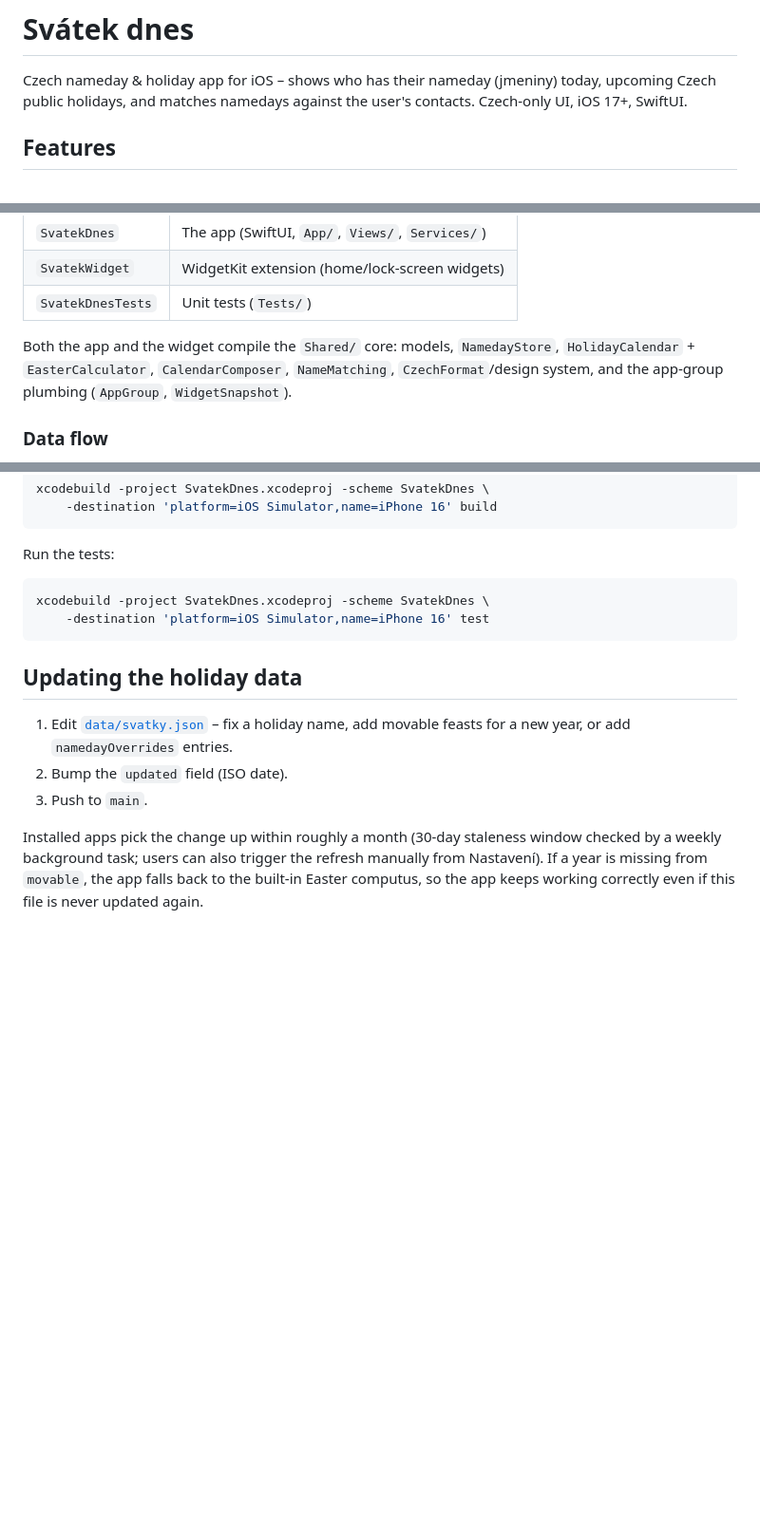
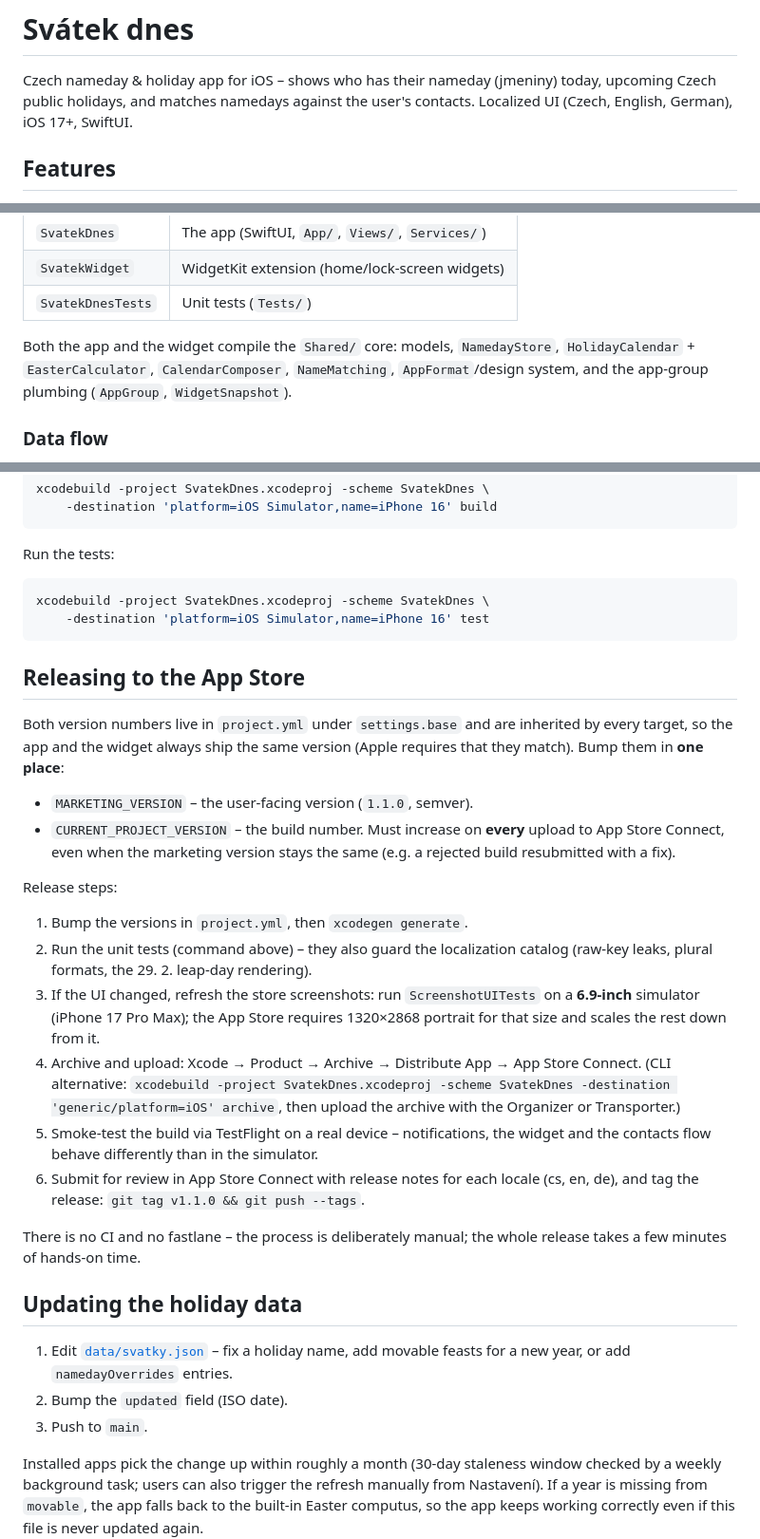
Before and after one commit to Norrill/svatek-dnes, a Markdown page: README.md, 3 parts joined by grey strips. Shown at 95% size. GitHub-like rendering; blank space fills up the shorter version.

Commit message:
Docs: Describe the App Store release process in the README
The README predates any App Store plans and covered only build, test
and data updates. Add a release section: where the two version numbers
live (project.yml, inherited by app and widget so they always match),
when to bump which, screenshot requirements, archive/upload, TestFlight
smoke test and release tagging.

Also refresh two lines the recent work made stale: the UI is now
localized cs/en/de (was "Czech-only") and CzechFormat is now AppFormat.

````diff
--- a/README.md
+++ b/README.md
@@ -2,7 +2,7 @@
 
 Czech nameday & holiday app for iOS – shows who has their nameday (jmeniny)
 today, upcoming Czech public holidays, and matches namedays against the
-user's contacts. Czech-only UI, iOS 17+, SwiftUI.
+user's contacts. Localized UI (Czech, English, German), iOS 17+, SwiftUI.
 
 ## Features
 
@@ -36,7 +36,7 @@ Three targets, generated from `project.yml` by [XcodeGen](https://github.com/yon
 
 Both the app and the widget compile the `Shared/` core: models,
 `NamedayStore`, `HolidayCalendar` + `EasterCalculator`, `CalendarComposer`,
-`NameMatching`, `CzechFormat`/design system, and the app-group plumbing
+`NameMatching`, `AppFormat`/design system, and the app-group plumbing
 (`AppGroup`, `WidgetSnapshot`).
 
 ### Data flow
@@ -89,6 +89,41 @@ xcodebuild -project SvatekDnes.xcodeproj -scheme SvatekDnes \
 	-destination 'platform=iOS Simulator,name=iPhone 16' test
 ```
 
+## Releasing to the App Store
+
+Both version numbers live in `project.yml` under `settings.base` and are
+inherited by every target, so the app and the widget always ship the same
+version (Apple requires that they match). Bump them in **one place**:
+
+- `MARKETING_VERSION` – the user-facing version (`1.1.0`, semver).
+- `CURRENT_PROJECT_VERSION` – the build number. Must increase on **every**
+  upload to App Store Connect, even when the marketing version stays the
+  same (e.g. a rejected build resubmitted with a fix).
+
+Release steps:
+
+1. Bump the versions in `project.yml`, then `xcodegen generate`.
+2. Run the unit tests (command above) – they also guard the localization
+   catalog (raw-key leaks, plural formats, the 29. 2. leap-day rendering).
+3. If the UI changed, refresh the store screenshots: run
+   `ScreenshotUITests` on a **6.9-inch** simulator (iPhone 17 Pro Max);
+   the App Store requires 1320×2868 portrait for that size and scales the
+   rest down from it.
+4. Archive and upload: Xcode → Product → Archive → Distribute App →
+   App Store Connect. (CLI alternative:
+   `xcodebuild -project SvatekDnes.xcodeproj -scheme SvatekDnes
+   -destination 'generic/platform=iOS' archive`, then upload the archive
+   with the Organizer or Transporter.)
+5. Smoke-test the build via TestFlight on a real device – notifications,
+   the widget and the contacts flow behave differently than in the
+   simulator.
+6. Submit for review in App Store Connect with release notes for each
+   locale (cs, en, de), and tag the release: `git tag v1.1.0 && git push
+   --tags`.
+
+There is no CI and no fastlane – the process is deliberately manual; the
+whole release takes a few minutes of hands-on time.
+
 ## Updating the holiday data
 
 1. Edit [`data/svatky.json`](data/svatky.json) – fix a holiday name, add
````
